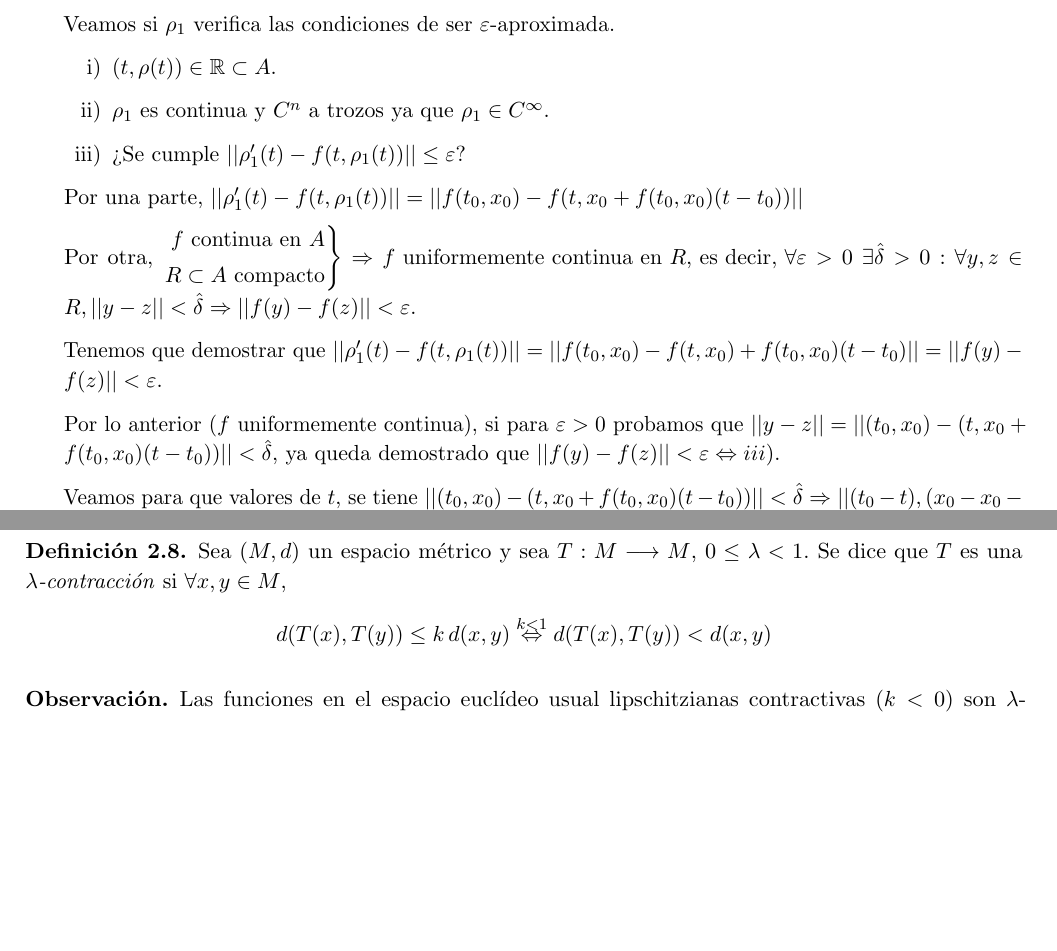
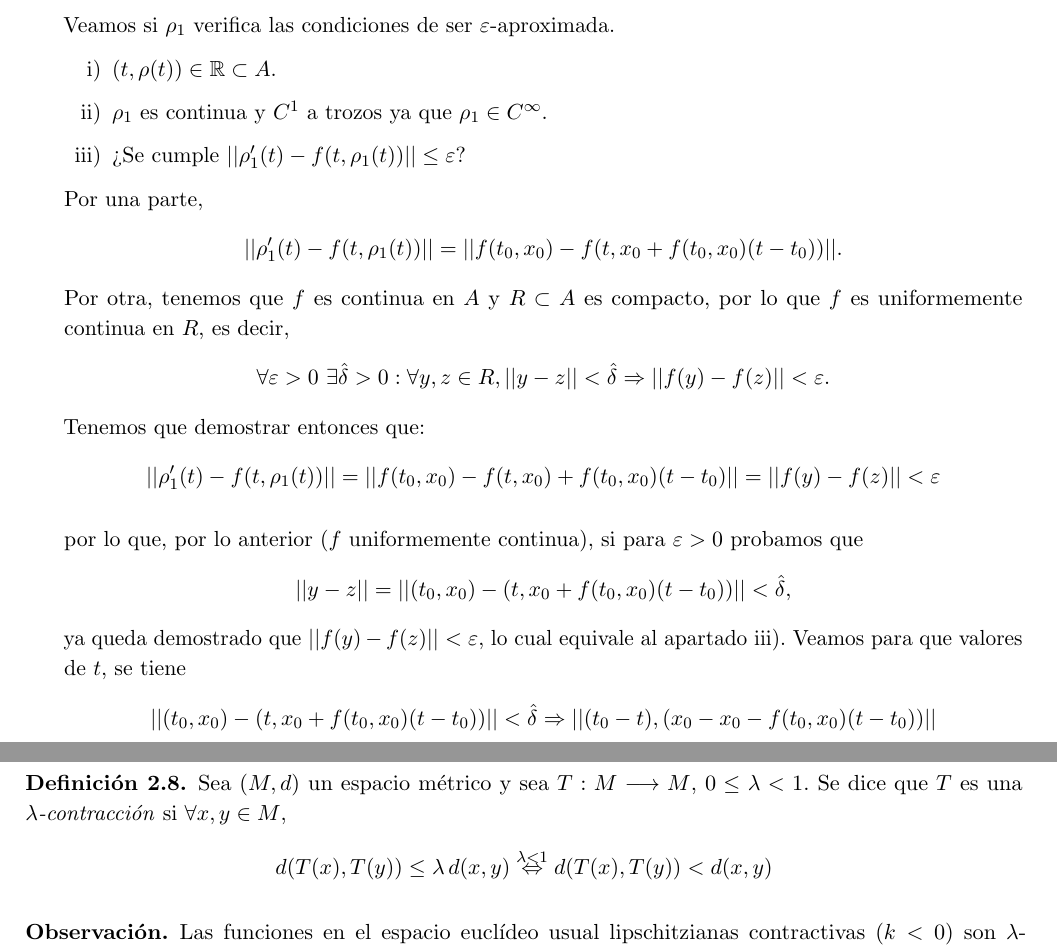
Before and after one commit to manudroid19/ApuntesEcuacionesDiferenciales, a LaTeX document (Apuntes.tex): two parts of pages 12 and 16 of 48, joined at a grey line, cut so that both start at the same text, the shorter picture padded with empty space. Compiled offline with pdfLaTeX.

Commit message:
Cambios pequeños en errores y formato.

```diff
--- a/Apuntes.tex
+++ b/Apuntes.tex
@@ -754,23 +754,21 @@ BEGIN MANU 13/2
 	\begin{enumerate}[\qquad i)]
 		\item  $ (t,\rho(t)) \in \mathbb{R}\subset A$.
 
-		\item $ \rho_1 $ es continua y $ C^n $ a trozos ya que $ \rho_1 \in C^\infty $.
+		\item $ \rho_1 $ es continua y $ C^1 $ a trozos ya que $ \rho_1 \in C^\infty $.
 
 		\item ¿Se cumple $ ||\rho_1'(t)-f(t,\rho_1(t))||\leq \varepsilon $?
 	\end{enumerate}
 
-	Por una parte, $ ||\rho_1'(t)-f(t,\rho_1(t))||=||f(t_0,x_0)-f(t,x_0+f(t_0,x_0)(t-t_0))||  $
-
-	Por otra, $ \begin{rcases}
-	f \text{ continua en } A\\
-	R\subset A \text{ compacto}
-	\end{rcases} \Rightarrow f \text{ uniformemente continua en } R\text{, es decir, } \forall \varepsilon > 0 \ \exists \hat{\delta} >0 : \forall y,z \in R, ||y-z||<\hat{\delta} \Rightarrow||f(y)-f(z)||<\varepsilon $.
-
-	Tenemos que demostrar que $ ||\rho_1'(t)-f(t,\rho_1(t))||=||f(t_0,x_0)-f(t,x_0)+f(t_0,x_0)(t-t_0)||=||f(y)-f(z)||<\varepsilon $.
-
-	Por lo anterior ($ f $ uniformemente continua), si para $ \varepsilon>0 $ probamos que $||y-z||=||(t_0,x_0)-(t, x_0+f(t_0,x_0)(t-t_0))||< \hat{\delta} $, ya queda demostrado que $ ||f(y)-f(z)||<\varepsilon \Leftrightarrow iii) $.
-
-	Veamos para que valores de $ t $, se tiene $ ||(t_0,x_0)-(t, x_0+f(t_0,x_0)(t-t_0))||< \hat{\delta} \Rightarrow ||(t_0-t),( x_0-x_0 -f(t_0,x_0)(t-t_0))||=||(t_0-t),(-f(t_0,x_0)(t-t_0))||< \hat{\delta} $.
+	Por una parte,  \[||\rho_1'(t)-f(t,\rho_1(t))||=||f(t_0,x_0)-f(t,x_0+f(t_0,x_0)(t-t_0))|| .\]
+	Por otra, tenemos que $f$ es continua en $A$ y $R\subset A$ es compacto, por lo que $f$ es uniformemente continua en $R$, es decir,
+	\[\forall \varepsilon > 0 \ \exists \hat{\delta} >0 : \forall y,z \in R, ||y-z||<\hat{\delta} \Rightarrow||f(y)-f(z)||<\varepsilon .\]
+	Tenemos que demostrar entonces que:  \[||\rho_1'(t)-f(t,\rho_1(t))||=||f(t_0,x_0)-f(t,x_0)+f(t_0,x_0)(t-t_0)||=||f(y)-f(z)||<\varepsilon \]
+
+	por lo que, por lo anterior ($ f $ uniformemente continua), si para $ \varepsilon>0 $ probamos que
+	\[||y-z||=||(t_0,x_0)-(t, x_0+f(t_0,x_0)(t-t_0))||< \hat{\delta}, \]
+	ya queda demostrado que $ ||f(y)-f(z)||<\varepsilon $, lo cual equivale al apartado iii). Veamos para que valores de $ t $, se tiene
+	\[||(t_0,x_0)-(t, x_0+f(t_0,x_0)(t-t_0))||< \hat{\delta} \Rightarrow ||(t_0-t),( x_0-x_0 -f(t_0,x_0)(t-t_0))||\]
+	\[=||(t_0-t),(-f(t_0,x_0)(t-t_0))||< \hat{\delta} .\]
 
 	Notemos que al trabajar con la norma infinito lo que tenemos que comprobar es que los máximos de los valores absolutos de las componentes son menores que la cota, es decir:
 	\[ \begin{rcases}
@@ -979,7 +977,7 @@ EL teorema de Cauchy-Peano no asegura nada respecto a la unicidad de la solució
 \end{proof}
 \begin{definition}
 	Sea $(M, d)$ un espacio métrico y sea $T: M \longrightarrow M$, $0 \leq \lambda < 1$. Se dice que $T$ es una \iindex{$\lambda$-contracción} si $\forall x, y \in M$,
-	\[d(T(x), T(y)) \leq k \, d(x, y) \stackrel{k < 1}{\Leftrightarrow} d(T(x), T(y)) < d(x, y)\]
+	\[d(T(x), T(y)) \leq \lambda \, d(x, y) \stackrel{\lambda < 1}{\Leftrightarrow} d(T(x), T(y)) < d(x, y)\]
 \end{definition}
 \begin{observation}
 	Las funciones en el espacio euclídeo usual lipschitzianas contractivas ($ k<0 $) son $\lambda$-contracciones con $ \lambda=k $.
```
Also changed, not shown: Apuntes.tex (32 more changed lines).
